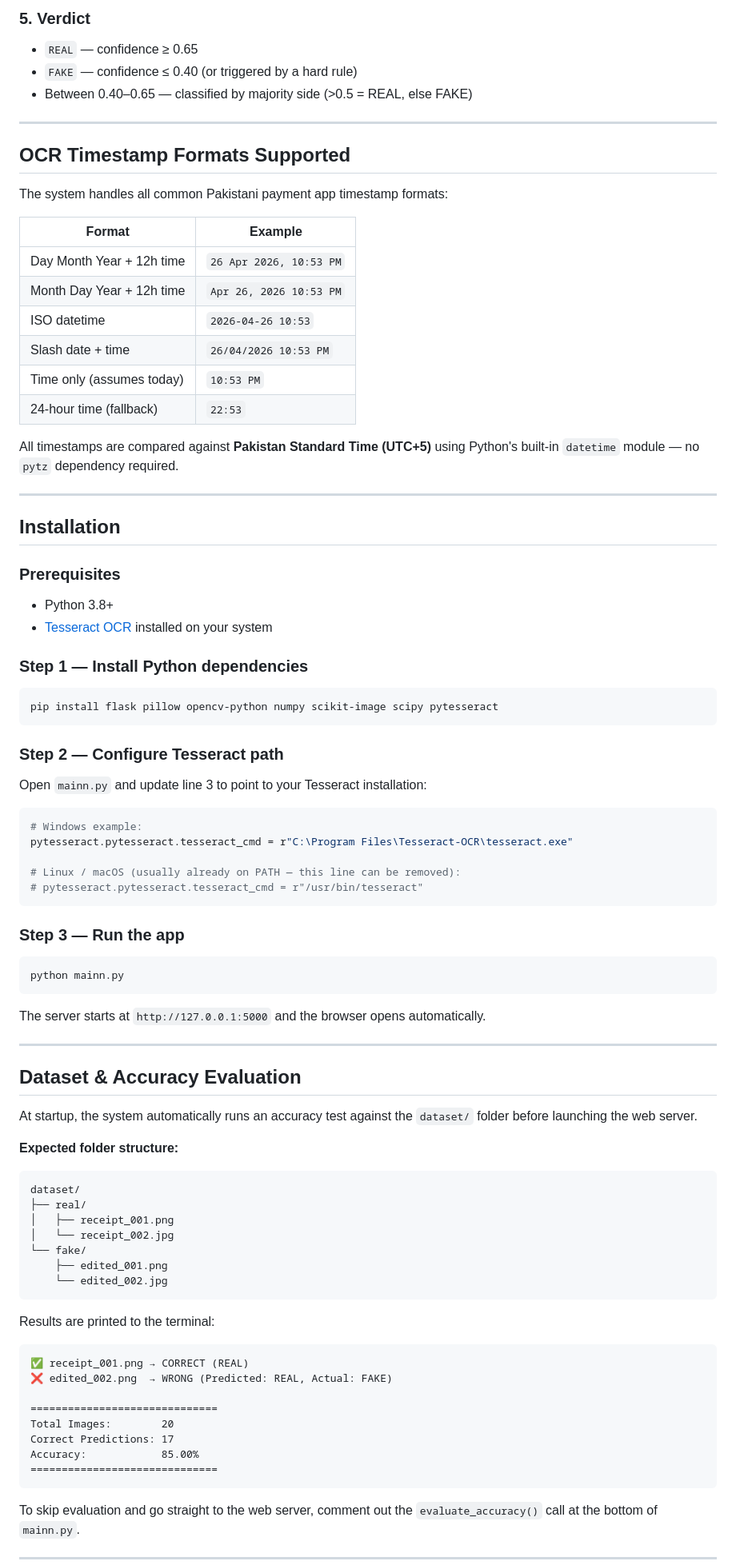
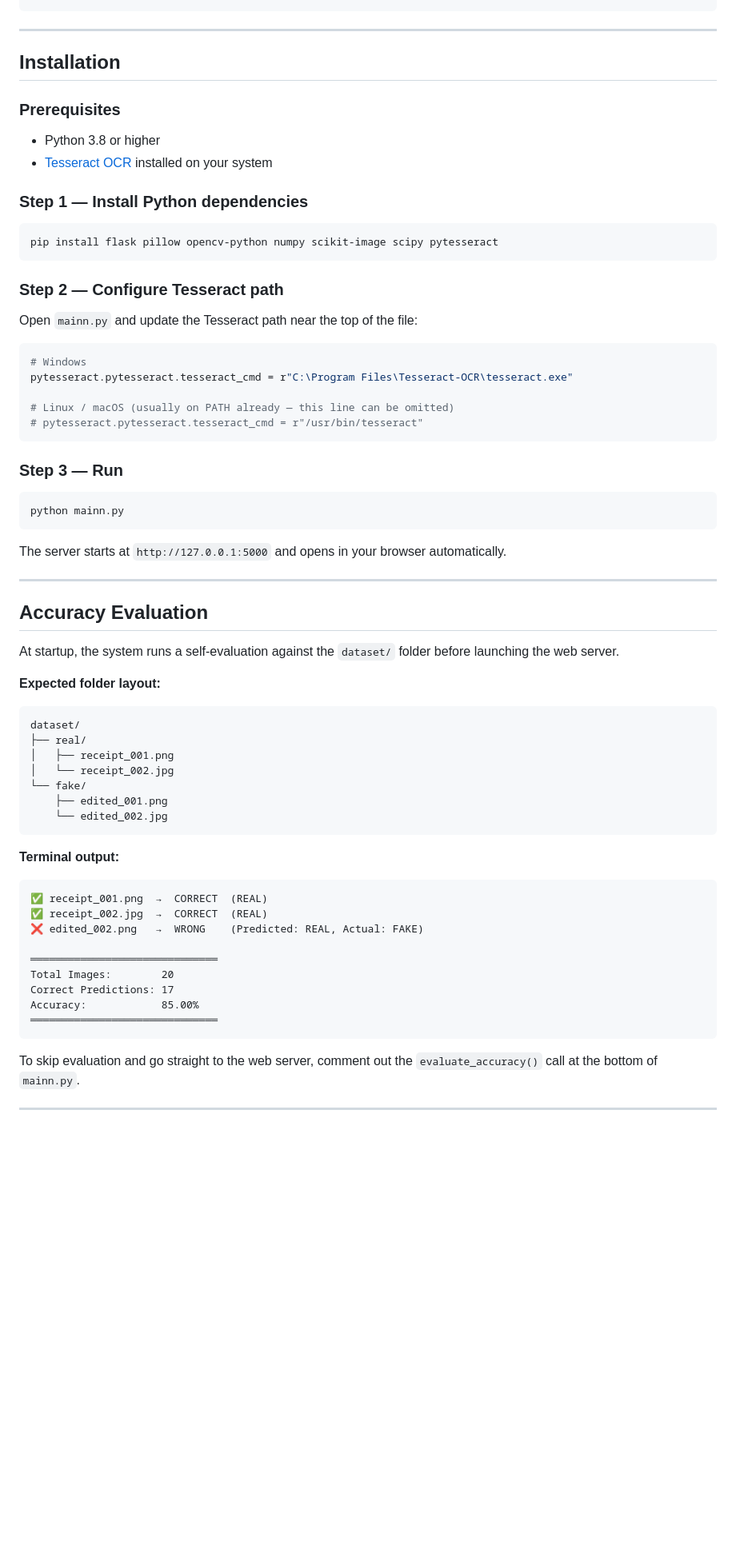
Before and after one commit to Abdullah-Kamran24/Fake-Financial-Screenshot-Detection-System, a Markdown page: README.md, the part around one of its changes. Shown at 80% size. GitHub-like rendering; blank space fills up the shorter version.

````diff
--- a/README.md
+++ b/README.md
@@ -83,24 +152,3 @@ Regardless of the weighted score, the verdict is forced to **FAKE** if:
-### 5. Verdict
-- `REAL` — confidence ≥ 0.65
-- `FAKE` — confidence ≤ 0.40 (or triggered by a hard rule)
-- Between 0.40–0.65 — classified by majority side (>0.5 = REAL, else FAKE)
-
----
-
-## OCR Timestamp Formats Supported
-
-The system handles all common Pakistani payment app timestamp formats:
-
-| Format | Example |
-|---|---|
-| Day Month Year + 12h time | `26 Apr 2026, 10:53 PM` |
-| Month Day Year + 12h time | `Apr 26, 2026 10:53 PM` |
-| ISO datetime | `2026-04-26 10:53` |
-| Slash date + time | `26/04/2026 10:53 PM` |
-| Time only (assumes today) | `10:53 PM` |
-| 24-hour time (fallback) | `22:53` |
-
-All timestamps are compared against **Pakistan Standard Time (UTC+5)** using Python's built-in `datetime` module — no `pytz` dependency required.
 
 ---
 
@@ -108,8 +156,8 @@ All timestamps are compared against **Pakistan Standard Time (UTC+5)** using Pyt
 
 ### Prerequisites
 
-- Python 3.8+
-- [Tesseract OCR](https://github.com/tesseract-ocr/tesseract) installed on your system
+- Python 3.8 or higher
+- [Tesseract OCR](https://github.com/UB-Mannheim/tesseract/wiki) installed on your system
 
 ### Step 1 — Install Python dependencies
 
@@ -119,32 +167,31 @@ pip install flask pillow opencv-python numpy scikit-image scipy pytesseract
 
 ### Step 2 — Configure Tesseract path
 
-Open `mainn.py` and update line 3 to point to your Tesseract installation:
+Open `mainn.py` and update the Tesseract path near the top of the file:
 
 ```python
-# Windows example:
+# Windows
 pytesseract.pytesseract.tesseract_cmd = r"C:\Program Files\Tesseract-OCR\tesseract.exe"
 
-# Linux / macOS (usually already on PATH — this line can be removed):
+# Linux / macOS (usually on PATH already — this line can be omitted)
 # pytesseract.pytesseract.tesseract_cmd = r"/usr/bin/tesseract"
 ```
 
-### Step 3 — Run the app
+### Step 3 — Run
 
 ```bash
 python mainn.py
 ```
 
-The server starts at `http://127.0.0.1:5000` and the browser opens automatically.
+The server starts at `http://127.0.0.1:5000` and opens in your browser automatically.
 
 ---
 
-## Dataset & Accuracy Evaluation
+## Accuracy Evaluation
 
-At startup, the system automatically runs an accuracy test against the `dataset/` folder before launching the web server.
+At startup, the system runs a self-evaluation against the `dataset/` folder before launching the web server.
 
-**Expected folder structure:**
-
+**Expected folder layout:**
 ```
 dataset/
 ├── real/
@@ -155,17 +202,17 @@ dataset/
     └── edited_002.jpg
 ```
 
-Results are printed to the terminal:
+**Terminal output:**
+```
+✅ receipt_001.png  →  CORRECT  (REAL)
+✅ receipt_002.jpg  →  CORRECT  (REAL)
+❌ edited_002.png   →  WRONG    (Predicted: REAL, Actual: FAKE)
 
-```
-✅ receipt_001.png → CORRECT (REAL)
-❌ edited_002.png  → WRONG (Predicted: REAL, Actual: FAKE)
-
-==============================
+══════════════════════════════
 Total Images:        20
 Correct Predictions: 17
 Accuracy:            85.00%
-==============================
+══════════════════════════════
 ```
 
 To skip evaluation and go straight to the web server, comment out the `evaluate_accuracy()` call at the bottom of `mainn.py`.
````
Also changed, not shown: other parts of README.md (+161 -83 lines).
